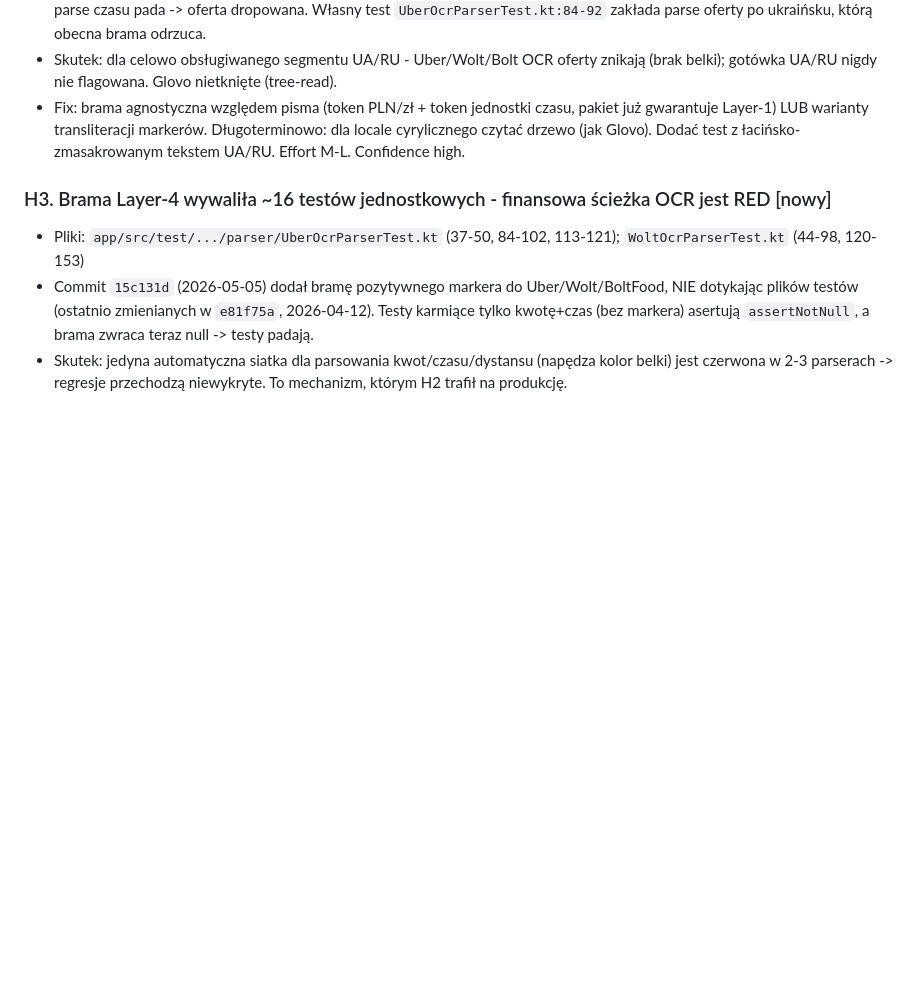
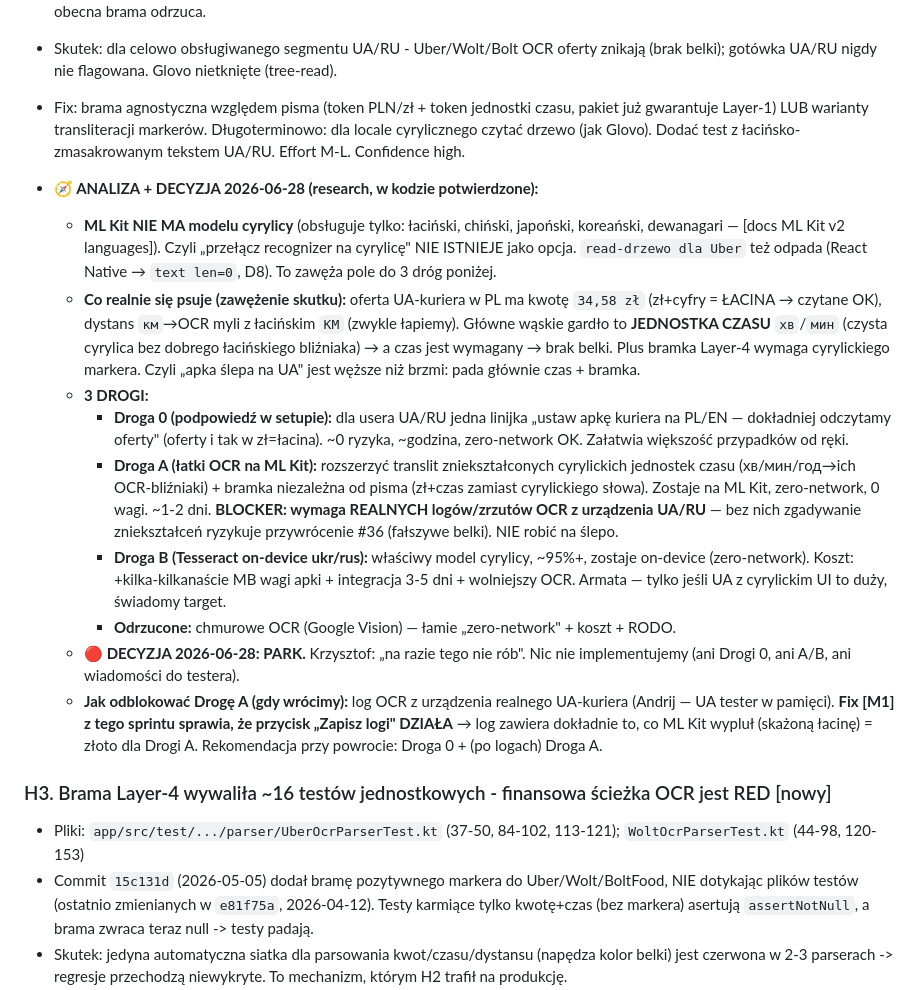
Before and after one commit to kris20032/OrderPilot-App, a Markdown page: docs/AUDYT-2026-06-28.md, the part around the change. Drawn GitHub-style; blank space fills up the shorter version.

Commit message:
docs: H2 (OCR cyrylicy UA/RU) zanalizowane → decyzja PARK
Research + weryfikacja w kodzie: ML Kit NIE MA modelu cyrylicy (tylko
łaciński/CJK/dewanagari) → „przełącz recognizer" nie istnieje; tree-read dla
Ubera odpada (RN). Skutek węższy niż brzmiał: pada głównie jednostka czasu
(хв/мин), bo kwota zł=łacina i dystans км→KM zwykle przechodzą. 3 drogi:
0=podpowiedź setup (tania), A=łatki OCR na ML Kit (wymaga realnych logów z
urządzenia UA — inaczej ryzyko #36), B=Tesseract on-device (armata). Chmurowe
OCR odrzucone (zero-network). DECYZJA 2026-06-28: PARK, nic nie implementujemy.
Odblok Drogi A: log OCR od Andrija (przycisk „Zapisz logi" działa po fixie M1).

Co-Authored-By: Claude Opus 4.8 (1M context) <noreply@anthropic.com>

```diff
--- a/docs/AUDYT-2026-06-28.md
+++ b/docs/AUDYT-2026-06-28.md
@@ -55,6 +55,17 @@ Brak znalezisk "critical" (żadne nie gwarantuje masowej awarii). Trzy "high" to
 - `TextRecognizerOptions.DEFAULT_OPTIONS` = model łaciński; ML Kit nie ma modelu cyrylicy. Brama Layer-4 (`hasAnyPositiveMarker`) wymaga cyrylicznego literału dla UI UA/RU -> nigdy nie trafi. Zespół wie o problemie (transliteracje `грн`->`rpH`, `хв`->`XB`), ale NIE transliterował fraz-markerów. RU minuty `мин` nie mają łacińskiego fallbacku -> wymagany parse czasu pada -> oferta dropowana. Własny test `UberOcrParserTest.kt:84-92` zakłada parse oferty po ukraińsku, którą obecna brama odrzuca.
 - Skutek: dla celowo obsługiwanego segmentu UA/RU - Uber/Wolt/Bolt OCR oferty znikają (brak belki); gotówka UA/RU nigdy nie flagowana. Glovo nietknięte (tree-read).
 - Fix: brama agnostyczna względem pisma (token PLN/zł + token jednostki czasu, pakiet już gwarantuje Layer-1) LUB warianty transliteracji markerów. Długoterminowo: dla locale cyrylicznego czytać drzewo (jak Glovo). Dodać test z łacińsko-zmasakrowanym tekstem UA/RU. Effort M-L. Confidence high.
+
+- **🧭 ANALIZA + DECYZJA 2026-06-28 (research, w kodzie potwierdzone):**
+  - **ML Kit NIE MA modelu cyrylicy** (obsługuje tylko: łaciński, chiński, japoński, koreański, dewanagari — [docs ML Kit v2 languages]). Czyli „przełącz recognizer na cyrylicę" NIE ISTNIEJE jako opcja. `read-drzewo dla Uber` też odpada (React Native → `text len=0`, D8). To zawęża pole do 3 dróg poniżej.
+  - **Co realnie się psuje (zawężenie skutku):** oferta UA-kuriera w PL ma kwotę `34,58 zł` (zł+cyfry = ŁACINA → czytane OK), dystans `км`→OCR myli z łacińskim `KM` (zwykle łapiemy). Główne wąskie gardło to **JEDNOSTKA CZASU** `хв`/`мин` (czysta cyrylica bez dobrego łacińskiego bliźniaka) → a czas jest wymagany → brak belki. Plus bramka Layer-4 wymaga cyrylickiego markera. Czyli „apka ślepa na UA" jest węższe niż brzmi: pada głównie czas + bramka.
+  - **3 DROGI:**
+    - **Droga 0 (podpowiedź w setupie):** dla usera UA/RU jedna linijka „ustaw apkę kuriera na PL/EN — dokładniej odczytamy oferty" (oferty i tak w zł=łacina). ~0 ryzyka, ~godzina, zero-network OK. Załatwia większość przypadków od ręki.
+    - **Droga A (łatki OCR na ML Kit):** rozszerzyć translit zniekształconych cyrylickich jednostek czasu (хв/мин/год→ich OCR-bliźniaki) + bramka niezależna od pisma (zł+czas zamiast cyrylickiego słowa). Zostaje na ML Kit, zero-network, 0 wagi. ~1-2 dni. **BLOCKER: wymaga REALNYCH logów/zrzutów OCR z urządzenia UA/RU** — bez nich zgadywanie zniekształceń ryzykuje przywrócenie #36 (fałszywe belki). NIE robić na ślepo.
+    - **Droga B (Tesseract on-device ukr/rus):** właściwy model cyrylicy, ~95%+, zostaje on-device (zero-network). Koszt: +kilka-kilkanaście MB wagi apki + integracja 3-5 dni + wolniejszy OCR. Armata — tylko jeśli UA z cyrylickim UI to duży, świadomy target.
+    - **Odrzucone:** chmurowe OCR (Google Vision) — łamie „zero-network" + koszt + RODO.
+  - **🔴 DECYZJA 2026-06-28: PARK.** Krzysztof: „na razie tego nie rób". Nic nie implementujemy (ani Drogi 0, ani A/B, ani wiadomości do testera).
+  - **Jak odblokować Drogę A (gdy wrócimy):** log OCR z urządzenia realnego UA-kuriera (Andrij — UA tester w pamięci). **Fix [M1] z tego sprintu sprawia, że przycisk „Zapisz logi" DZIAŁA** → log zawiera dokładnie to, co ML Kit wypluł (skażoną łacinę) = złoto dla Drogi A. Rekomendacja przy powrocie: Droga 0 + (po logach) Droga A.
 
 ### H3. Brama Layer-4 wywaliła ~16 testów jednostkowych - finansowa ścieżka OCR jest RED [nowy]
 - Pliki: `app/src/test/.../parser/UberOcrParserTest.kt` (37-50, 84-102, 113-121); `WoltOcrParserTest.kt` (44-98, 120-153)
```
Also changed, not shown: docs/future_polish_fixes.md (+1 -1 lines), todo.md (+1 -1 lines).
